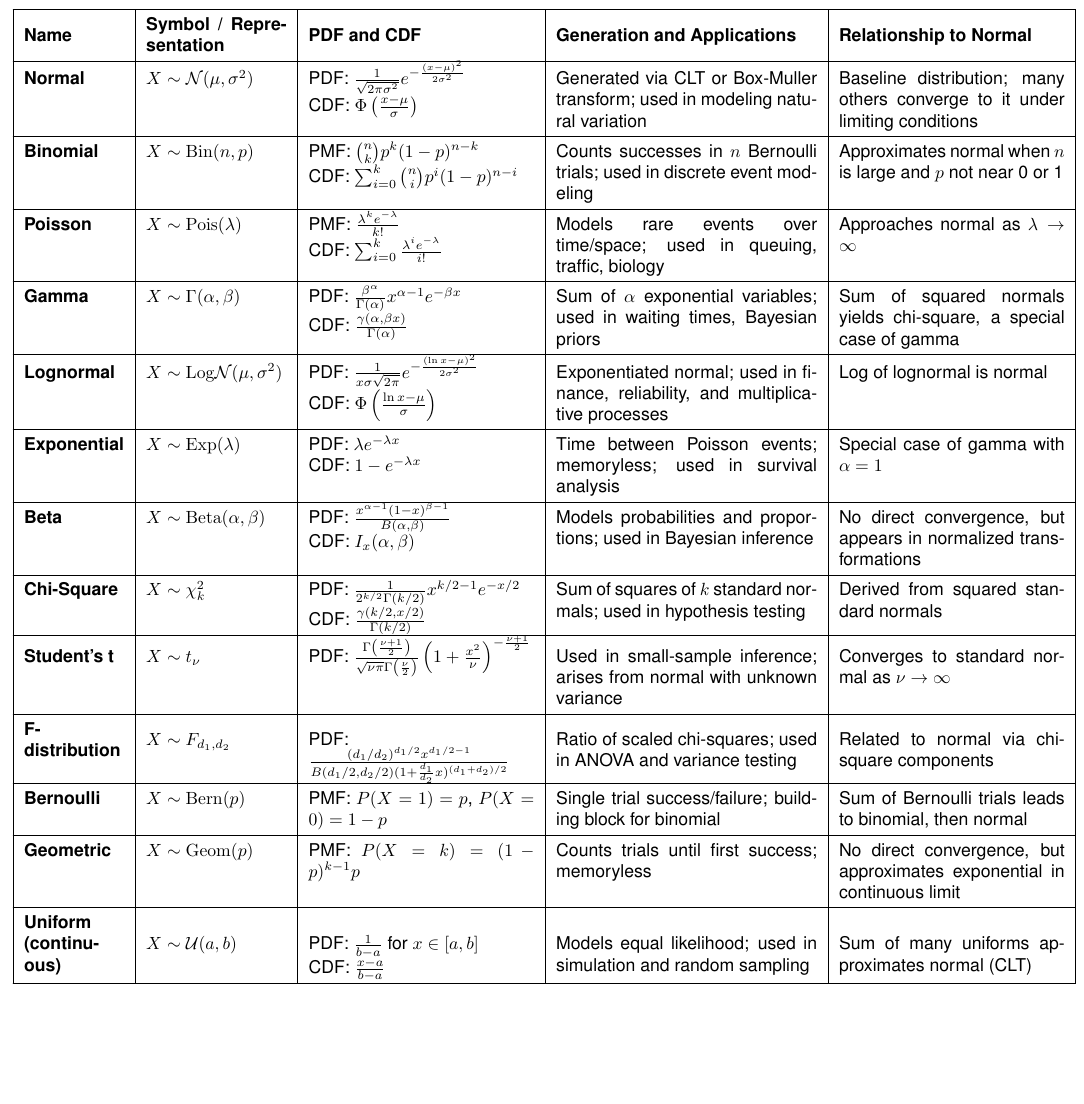
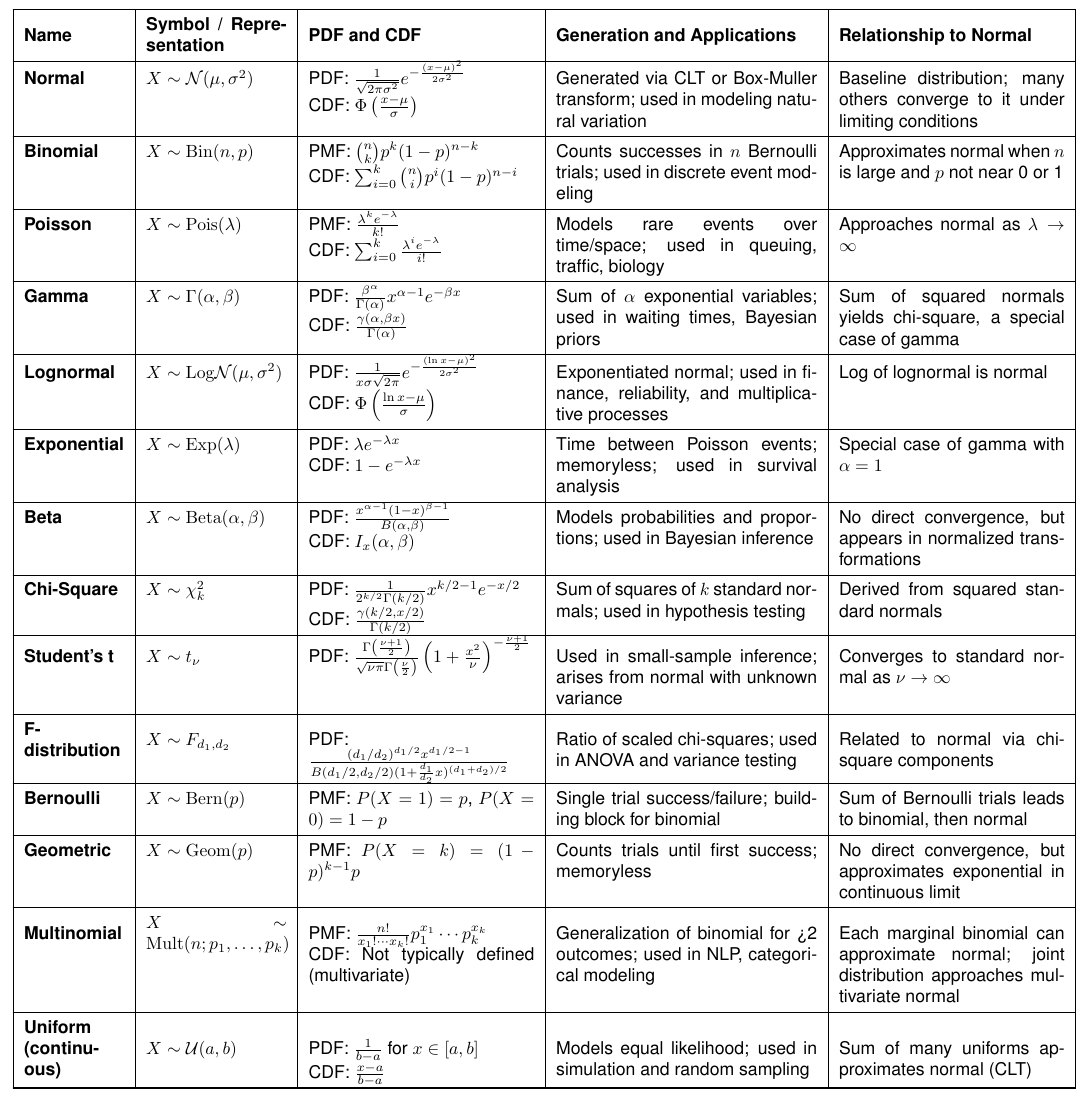
Before and after one commit to akseldkw07/Latex-Examples, a LaTeX document (common-distributions.tex): part of the page, cut so that both start at the same text, the shorter picture padded with empty space. Compiled offline with pdfLaTeX.

Commit message:
2025-06-28 22:43:52 (#10)
Modified:
- common-distributions.pdf

```diff
--- a/common-distributions.tex
+++ b/common-distributions.tex
@@ -127,6 +127,14 @@
   No direct convergence, but approximates exponential in continuous limit \\
   \hline
 
+		Multinomial & $X \sim \mathrm{Mult}(n; p_1, \dots, p_k)$ &
+  PMF: $\frac{n!}{x_1! \cdots x_k!} p_1^{x_1} \cdots p_k^{x_k}$ \newline
+  CDF: Not typically defined (multivariate) &
+  Generalization of binomial for >2 outcomes; used in NLP, categorical modeling &
+		Each marginal binomial can approximate normal; joint distribution approaches
+		multivariate normal \\
+  \hline
+
   Uniform (continuous) & $X \sim \mathcal{U}(a, b)$ &
   PDF: $\frac{1}{b - a}$ for $x \in [a, b]$ \newline
   CDF: $\frac{x - a}{b - a}$ &
```
Also changed, not shown: common-distributions.pdf.
